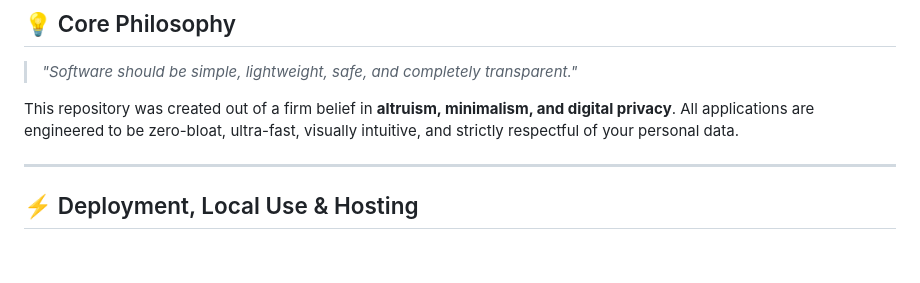
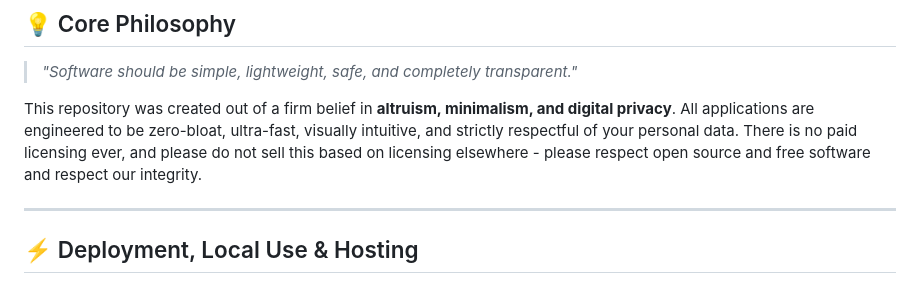
Before and after one commit to praneshas19901/tools, a Markdown page: readme.md, the part around the change. GitHub-like rendering; blank space fills up the shorter version.

Commit message:
Clarify commitment to open source principles
Added a note about respecting open source and free software integrity.

```diff
--- a/readme.md
+++ b/readme.md
@@ -30,7 +30,7 @@ Access these tools and trackers live directly in your browser:
 
 > *"Software should be simple, lightweight, safe, and completely transparent."*
 
-This repository was created out of a firm belief in **altruism, minimalism, and digital privacy**. All applications are engineered to be zero-bloat, ultra-fast, visually intuitive, and strictly respectful of your personal data.
+This repository was created out of a firm belief in **altruism, minimalism, and digital privacy**. All applications are engineered to be zero-bloat, ultra-fast, visually intuitive, and strictly respectful of your personal data. There is no paid licensing ever, and please do not sell this based on licensing elsewhere - please respect open source and free software and respect our integrity.
 
 ---
 
```
